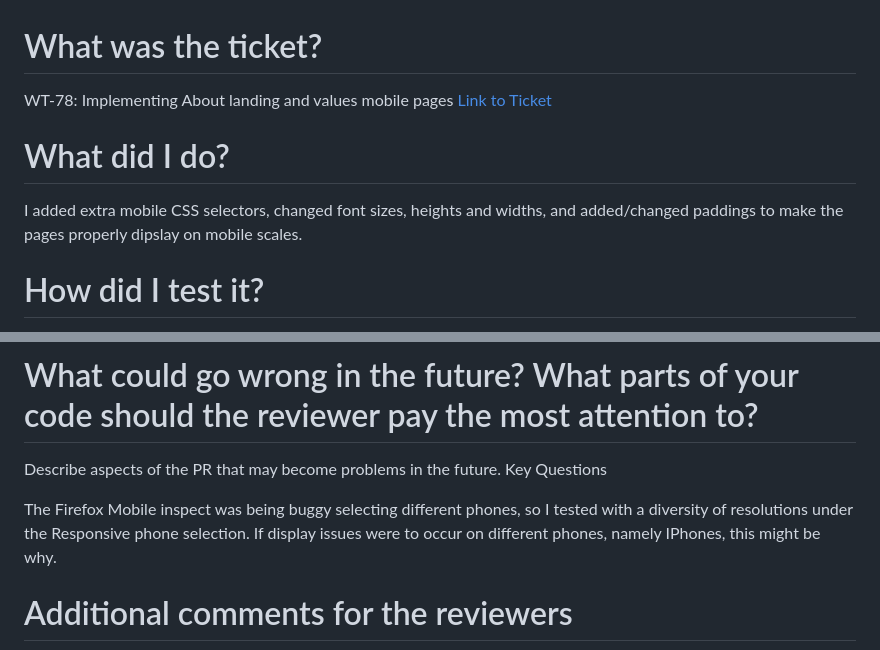
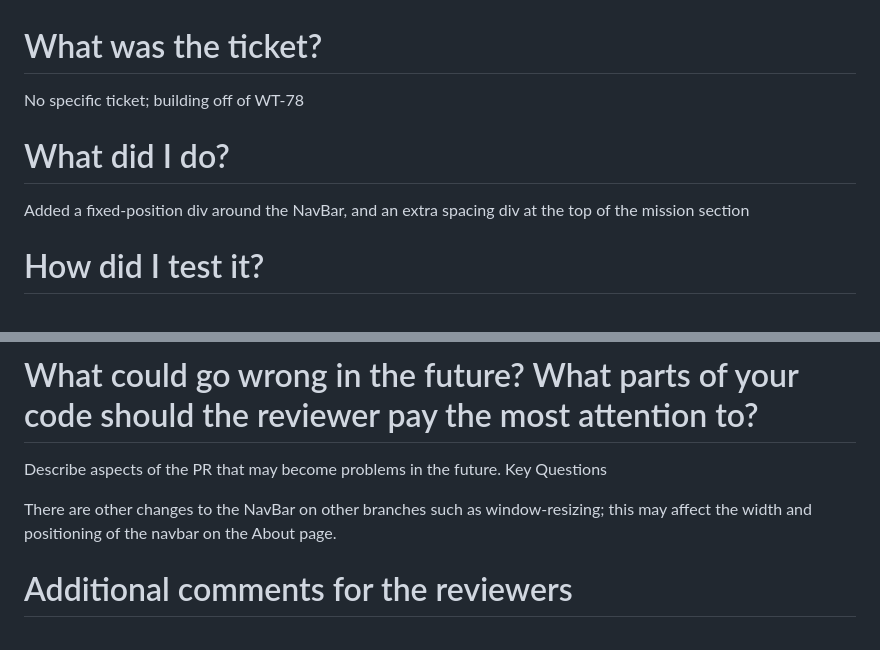
Before and after one commit to GenerateNU/website, a Markdown page: pull_request_template.md, 2 parts joined by grey strips. Rendered like a GitHub page.

```diff
--- a/pull_request_template.md
+++ b/pull_request_template.md
@@ -1,12 +1,9 @@
 # What was the ticket?
 
-WT-78: Implementing About landing and values mobile pages
- [Link to Ticket](https://generatenu.atlassian.net/jira/software/projects/WT/boards/2?selectedIssue=WT-78)
-
+No specific ticket; building off of WT-78
 # What did I do?
 
-I added extra mobile CSS selectors, changed font sizes, heights and widths, and added/changed paddings to make the pages properly dipslay on mobile scales.
-
+Added a fixed-position div around the NavBar, and an extra spacing div at the top of the mission section
 # How did I test it?
 
 Describe in detail steps you used to test the changes you have made.
@@ -24,7 +21,7 @@ I used the mobile inspect to check proper displaying on multiple phone resolutio
 Describe aspects of the PR that may become problems in the future.
 Key Questions
 
-The Firefox Mobile inspect was being buggy selecting different phones, so I tested with a diversity of resolutions under the Responsive phone selection. If display issues were to occur on different phones, namely IPhones, this might be why.
+There are other changes to the NavBar on other branches such as window-resizing; this may affect the width and positioning of the navbar on the About page.
 
 # Additional comments for the reviewers
 
```
Also changed, not shown: other parts of pull_request_template.md (+1 -3 lines), public/images/PRImages/Screenshot 2023-03-20 at 6.42.57 PM.png (deleted), public/images/PRImages/Screenshot 2023-03-20 at 8.15.02 PM.png (added), 2 other files.
